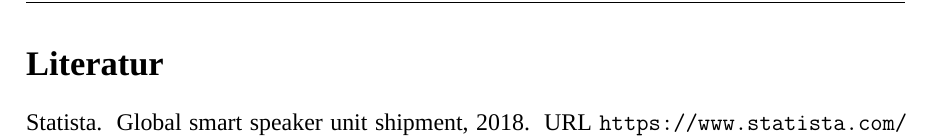
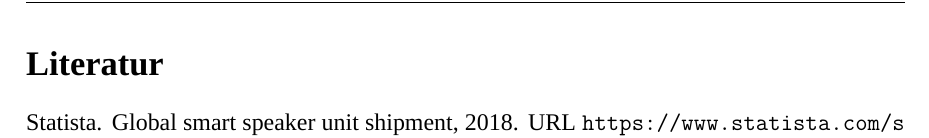
Before and after one commit to LEMMIIX/latex-ba-template, a LaTeX document (main.tex, which reads resources/settings/settings.tex): part of page 14 of 14, cut so that both start at the same text. Compiled offline with XeLaTeX; a missing font is replaced by an installed copy or a similar font.

Commit message:
erlaube linebreaks von URLs

```diff
--- a/resources/settings/settings.tex
+++ b/resources/settings/settings.tex
@@ -99,5 +99,9 @@
 %Grafiken von Text umlaufen lassen
 \usepackage{wrapfig}
 
+%Erlaubt das Linebreaking von URLs an beliebiger alphanummerischen Stelle
+\usepackage{xurl}
 %Ermöglicht Verknüpfungen innerhalb des Dokumentes (e.g. for PDF), Links werden durch "hidelink" nicht explizit hervorgehoben
 \usepackage[hidelinks,german]{hyperref}
+%Aktiviert das Linebreaking von URLs. Ist extrem wichtig bei sher langen Links, dass diese nicht über den Seitenrand laufen
+\hypersetup{breaklinks=true}
```
